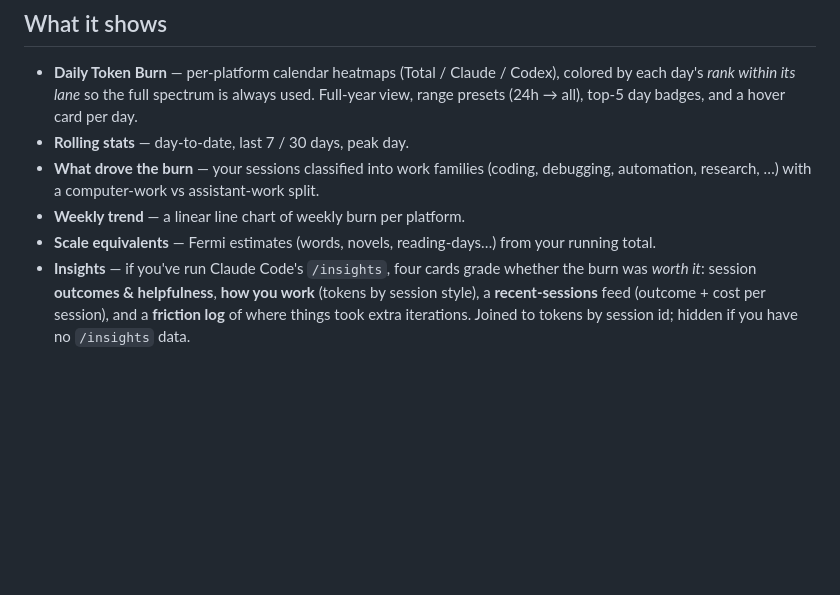
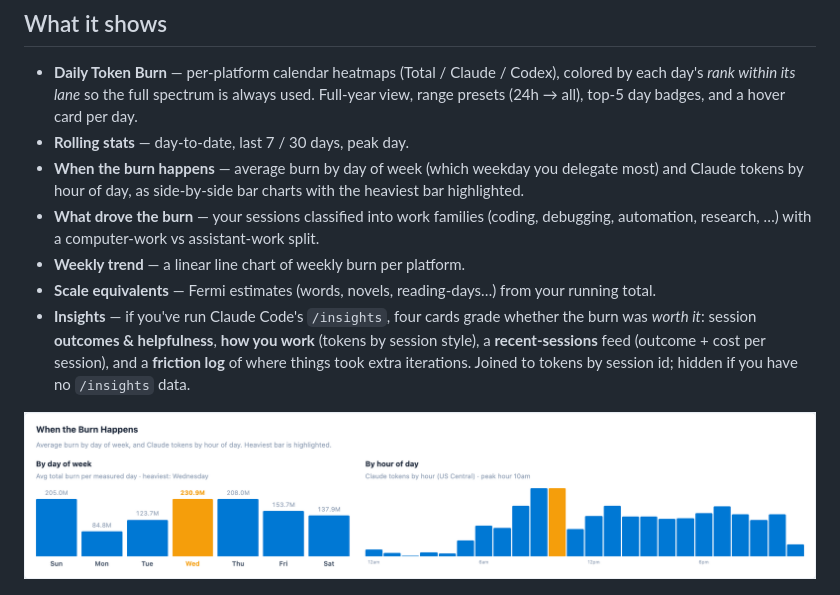
Before and after one commit to BadassHomesteader/dashboard-token-burn, a Markdown page: README.md, the part around the change. Drawn GitHub-style; pictures changed too: docs/patterns.png (added); blank space fills up the shorter version.

Commit message:
README: document "When the Burn Happens" with a screenshot
Add the day-of-week / hour-of-day card to the feature list and include a
docs/patterns.png screenshot alongside the existing card images.

Co-Authored-By: Claude Opus 4.8 (1M context) <noreply@anthropic.com>

```diff
--- a/README.md
+++ b/README.md
@@ -12,10 +12,13 @@ Everything runs on your machine. **No data leaves your computer**, there are no
 
 - **Daily Token Burn** — per-platform calendar heatmaps (Total / Claude / Codex), colored by each day's *rank within its lane* so the full spectrum is always used. Full-year view, range presets (24h → all), top-5 day badges, and a hover card per day.
 - **Rolling stats** — day-to-date, last 7 / 30 days, peak day.
+- **When the burn happens** — average burn by day of week (which weekday you delegate most) and Claude tokens by hour of day, as side-by-side bar charts with the heaviest bar highlighted.
 - **What drove the burn** — your sessions classified into work families (coding, debugging, automation, research, …) with a computer-work vs assistant-work split.
 - **Weekly trend** — a linear line chart of weekly burn per platform.
 - **Scale equivalents** — Fermi estimates (words, novels, reading-days…) from your running total.
 - **Insights** — if you've run Claude Code's `/insights`, four cards grade whether the burn was *worth it*: session **outcomes & helpfulness**, **how you work** (tokens by session style), a **recent-sessions** feed (outcome + cost per session), and a **friction log** of where things took extra iterations. Joined to tokens by session id; hidden if you have no `/insights` data.
+
+![When the burn happens — average burn by day of week and Claude tokens by hour of day](docs/patterns.png)
 
 ![What drove the burn — work-family breakdown](docs/drivers.png)
 
```
